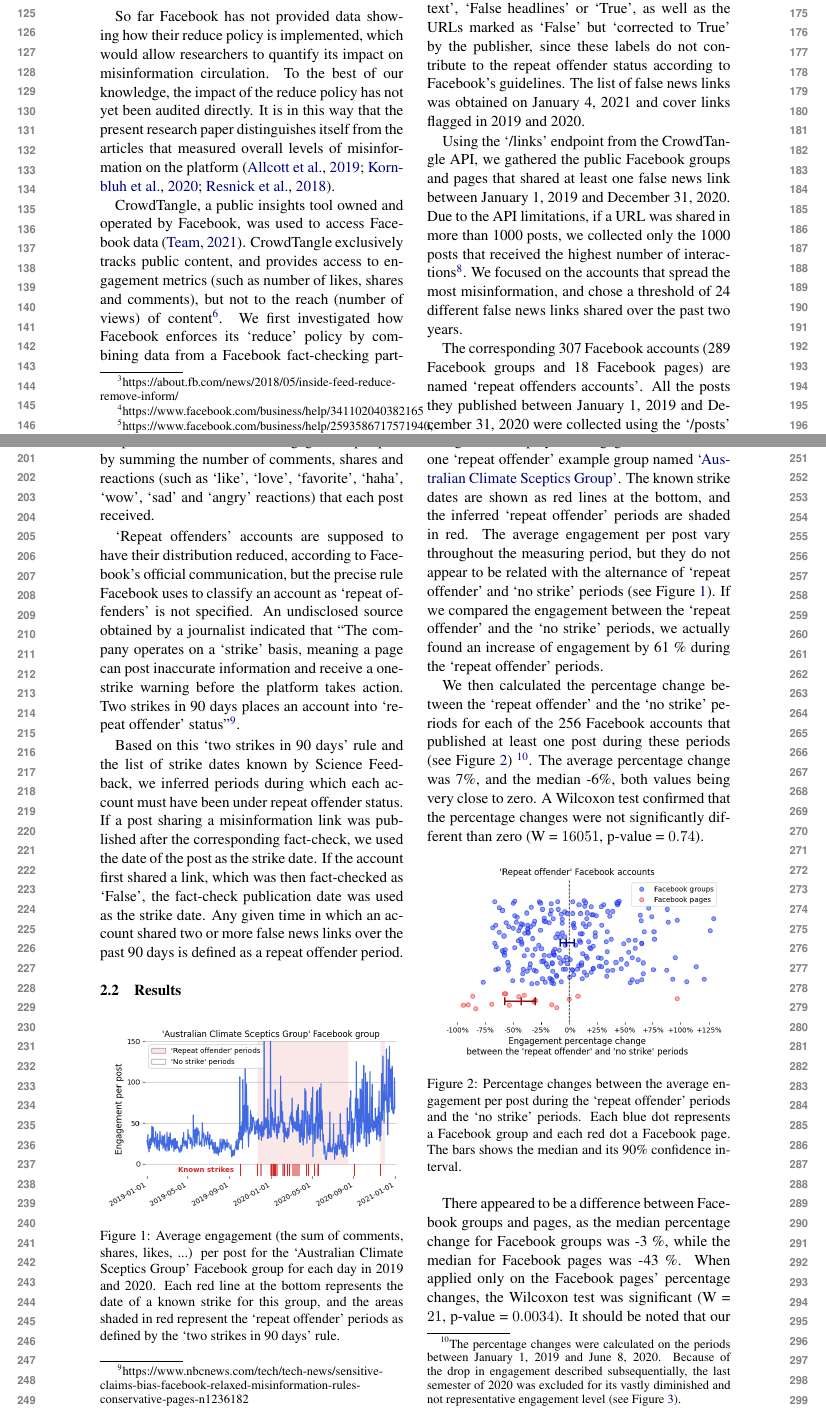
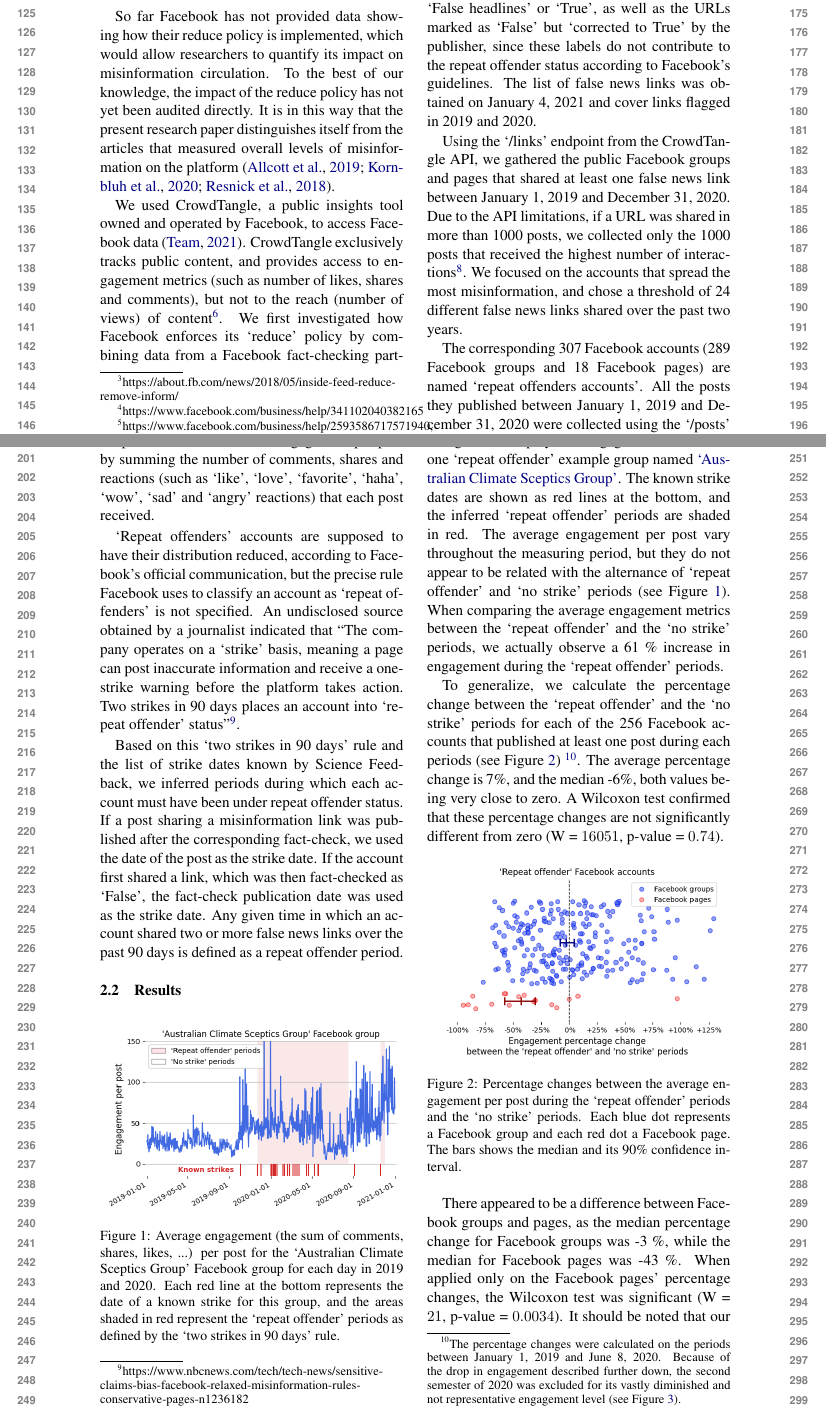
Before and after one commit to medialab/webclim_ipm, a LaTeX paper (article/tto2021.tex): two parts of pages 2 and 3 of 8, joined at a grey line, cut so that both start at the same text. Compiled offline with pdfLaTeX.

Commit message:
correct typos spotted by Emmanuel

```diff
--- a/article/tto2021.tex
+++ b/article/tto2021.tex
@@ -83,7 +83,7 @@ So far Facebook has not provided data showing how their reduce policy is impleme
 To the best of our knowledge, the impact of the reduce policy has not yet been audited directly.
 It is in this way that the present research paper distinguishes itself from the articles that measured overall levels of misinformation on the platform \citep{allcott2019trends, kornbluh2020new, resnick2018iffy}.
 
-CrowdTangle, a public insights tool owned and operated by Facebook, was used to access Facebook data \citep{team2020crowdtangle}.
+We used CrowdTangle, a public insights tool owned and operated by Facebook, to access Facebook data \citep{team2020crowdtangle}.
 CrowdTangle exclusively tracks public content, and provides access to engagement metrics (such as number of likes, shares and comments), but not to the reach (number of views) of content\footnote{https://help.crowdtangle.com/en/articles/3192685-citing-crowdtangle-data, https://help.crowdtangle.com/en/
 articles/4558716-understanding-and-citing-crowdtangle-data}.
 We first investigated how Facebook enforces its ‘reduce’ policy by combining data from a Facebook fact-checking partner identifying URLs sharing misinformation and tracking engagement metrics of the Facebook accounts that repeatedly share such misinformation.
@@ -129,12 +129,12 @@ Any given time in which an account shared two or more false news links over the
 Figure \ref{repeat_example_timeseries}'s displays the engagement metrics for one `repeat offender' example group named \href{https://www.facebook.com/groups/108655705888371/}{`Australian Climate Sceptics Group'}.
 The known strike dates are shown as red lines at the bottom, and the inferred ‘repeat offender’ periods are shaded in red.
 The average engagement per post vary throughout the measuring period, but they do not appear to be related with the alternance of `repeat offender' and `no strike' periods (see Figure \ref{repeat_example_timeseries}).
-If we compared the engagement between the `repeat offender' and the `no strike' periods, we actually found an increase of engagement by 61 \% during the `repeat offender' periods.
+When comparing the average engagement metrics between the `repeat offender' and the `no strike' periods, we actually observe a 61 \% increase in engagement during the `repeat offender' periods.
 
-We then calculated the percentage change between the `repeat offender' and the `no strike' periods for each of the 256 Facebook accounts that published at least one post during these periods (see Figure \ref{repeat_vs_free_percentage_change})
-\footnote{The percentage changes were calculated on the periods between January 1, 2019 and June 8, 2020. Because of the drop in engagement described subsequentially, the last semester of 2020 was excluded for its vastly diminished and not representative engagement level (see Figure \ref{repeat_average_timeseries}).}.
-The average percentage change was 7\%, and the median -6\%, both values being very close to zero.
-A Wilcoxon test confirmed that the percentage changes were not significantly different than zero (W = $16051$, p-value = $0.74$).
+To generalize, we calculate the percentage change between the `repeat offender' and the `no strike' periods for each of the 256 Facebook accounts that published at least one post during each periods (see Figure \ref{repeat_vs_free_percentage_change})
+\footnote{The percentage changes were calculated on the periods between January 1, 2019 and June 8, 2020. Because of the drop in engagement described further down, the second semester of 2020 was excluded for its vastly diminished and not representative engagement level (see Figure \ref{repeat_average_timeseries}).}.
+The average percentage change is 7\%, and the median -6\%, both values being very close to zero.
+A Wilcoxon test confirmed that these percentage changes are not significantly different from zero (W = $16051$, p-value = $0.74$).
 
 \begin{figure}[!h]
 \centering
```
Also changed, not shown: article/tto2021.pdf, article/tto2021.tex (4 more changed lines).
